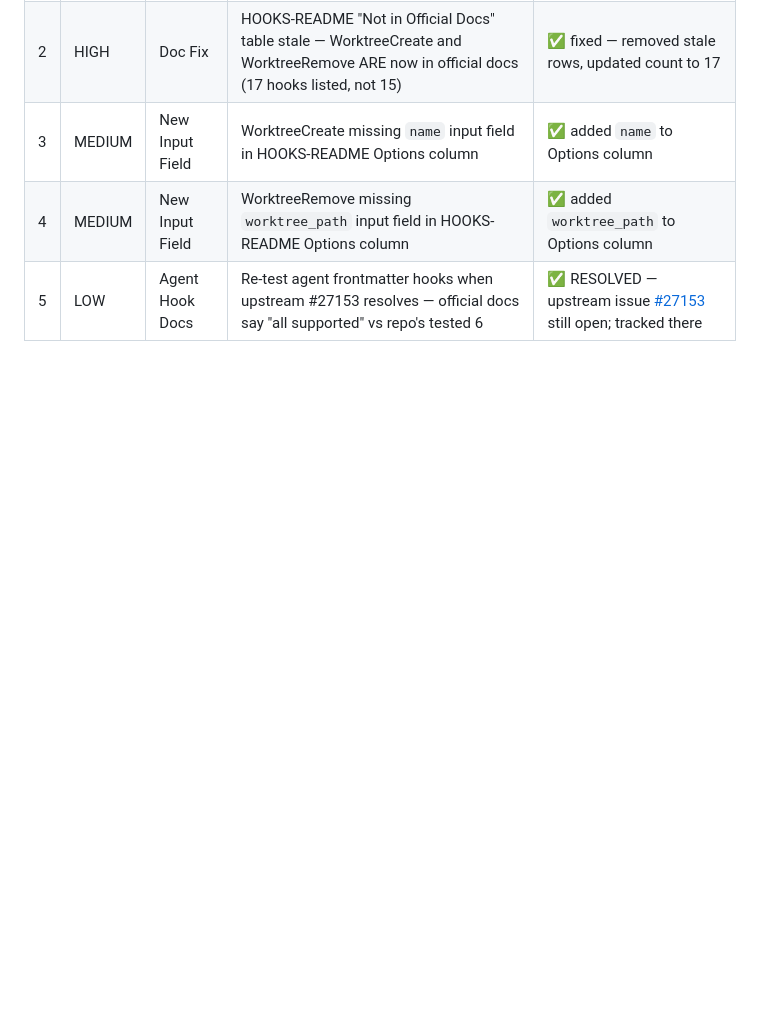
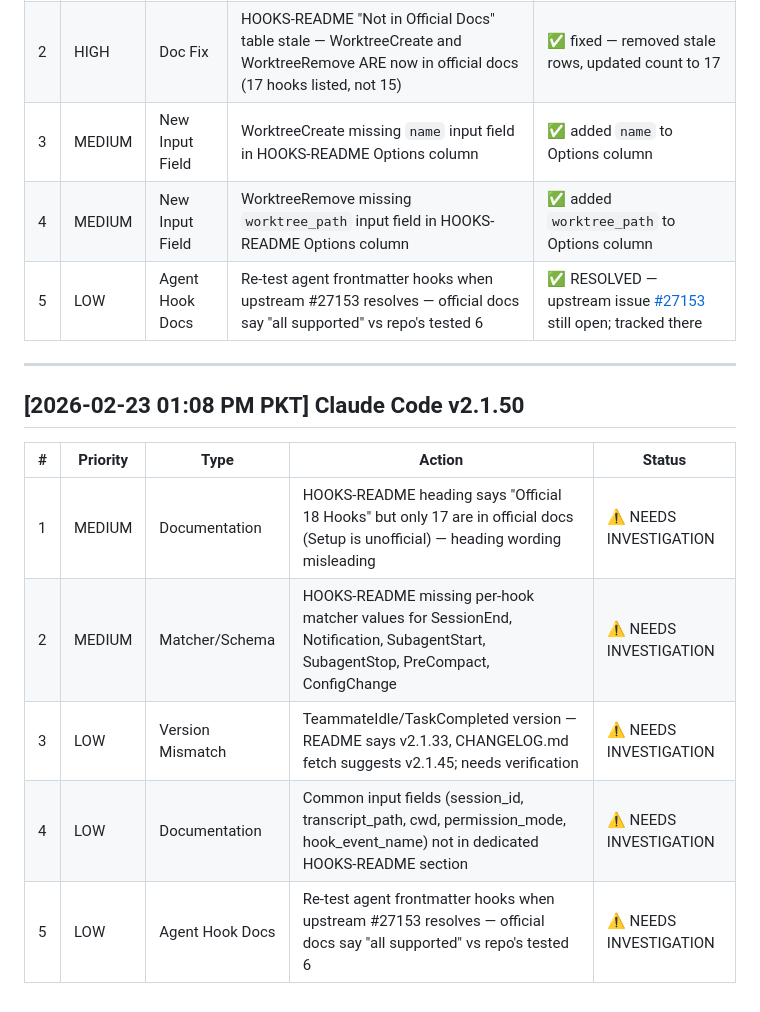
Before and after one commit to shanraisshan/claude-code-voice-hooks, a Markdown page: workflow-changelog/workflow-changelog.md, the part around the change. Drawn GitHub-style; blank space fills up the shorter version.

Commit message:
[/workflow-changelog][23-Feb-26 01:14 PM] 5 changes
1. Flagged HOOKS-README "Official 18 Hooks" heading as misleading (17 official + 1 unofficial)
2. Flagged missing per-hook matcher values for 6 hooks (SessionEnd, Notification, etc.)
3. Flagged TeammateIdle/TaskCompleted version discrepancy (v2.1.33 vs v2.1.45)
4. Flagged missing common input fields section in HOOKS-README
5. Flagged agent frontmatter hooks re-test needed (recurring since 2026-02-20)

Co-Authored-By: Claude Opus 4.6 <noreply@anthropic.com>

```diff
--- a/workflow-changelog/workflow-changelog.md
+++ b/workflow-changelog/workflow-changelog.md
@@ -82,3 +82,15 @@
 | 3 | MEDIUM | New Input Field | WorktreeCreate missing `name` input field in HOOKS-README Options column | ✅ added `name` to Options column |
 | 4 | MEDIUM | New Input Field | WorktreeRemove missing `worktree_path` input field in HOOKS-README Options column | ✅ added `worktree_path` to Options column |
 | 5 | LOW | Agent Hook Docs | Re-test agent frontmatter hooks when upstream #27153 resolves — official docs say "all supported" vs repo's tested 6 | ✅ RESOLVED — upstream issue [#27153](https://github.com/anthropics/claude-code/issues/27153) still open; tracked there |
+
+---
+
+## [2026-02-23 01:08 PM PKT] Claude Code v2.1.50
+
+| # | Priority | Type | Action | Status |
+|---|----------|------|--------|--------|
+| 1 | MEDIUM | Documentation | HOOKS-README heading says "Official 18 Hooks" but only 17 are in official docs (Setup is unofficial) — heading wording misleading | ⚠️ NEEDS INVESTIGATION |
+| 2 | MEDIUM | Matcher/Schema | HOOKS-README missing per-hook matcher values for SessionEnd, Notification, SubagentStart, SubagentStop, PreCompact, ConfigChange | ⚠️ NEEDS INVESTIGATION |
+| 3 | LOW | Version Mismatch | TeammateIdle/TaskCompleted version — README says v2.1.33, CHANGELOG.md fetch suggests v2.1.45; needs verification | ⚠️ NEEDS INVESTIGATION |
+| 4 | LOW | Documentation | Common input fields (session_id, transcript_path, cwd, permission_mode, hook_event_name) not in dedicated HOOKS-README section | ⚠️ NEEDS INVESTIGATION |
+| 5 | LOW | Agent Hook Docs | Re-test agent frontmatter hooks when upstream #27153 resolves — official docs say "all supported" vs repo's tested 6 | ⚠️ NEEDS INVESTIGATION |
```
Also changed, not shown: README.md (+1 -1 lines).
